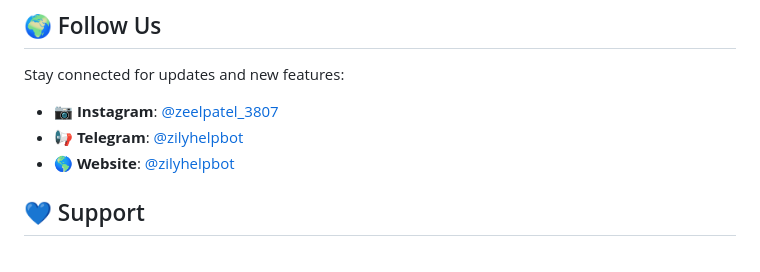
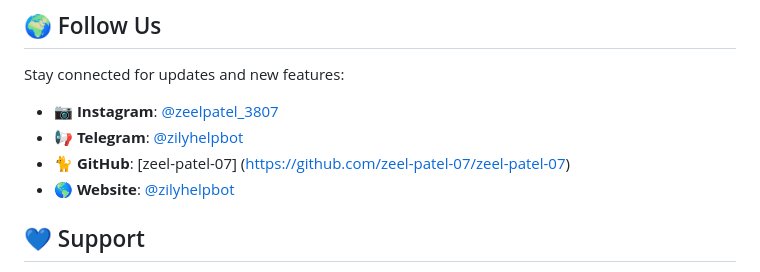
Before and after one commit to zeel-patel-07/ZeelNaGarba, a Markdown page: README.md, the part around the change. GitHub-like rendering.

```diff
--- a/README.md
+++ b/README.md
@@ -62,6 +62,8 @@ Reach out via **[Contact Us](mailto:zeel2digital@gmail.com?)**.
 Stay connected for updates and new features:
 - 📷 **Instagram**: [@zeelpatel_3807](https://www.instagram.com/zeelpatel_3807?igsh=MzdsdnFzbWRmaDg4)
 - 📢 **Telegram**: [@zilyhelpbot](https://t.me/zilyhelpbot)
+- 🐈 **GitHub**:
+[zeel-patel-07] (https://github.com/zeel-patel-07/zeel-patel-07)
 - 🌎 **Website**: [@zilyhelpbot](https://73.nu/zeelnagarba)
 
 
```
